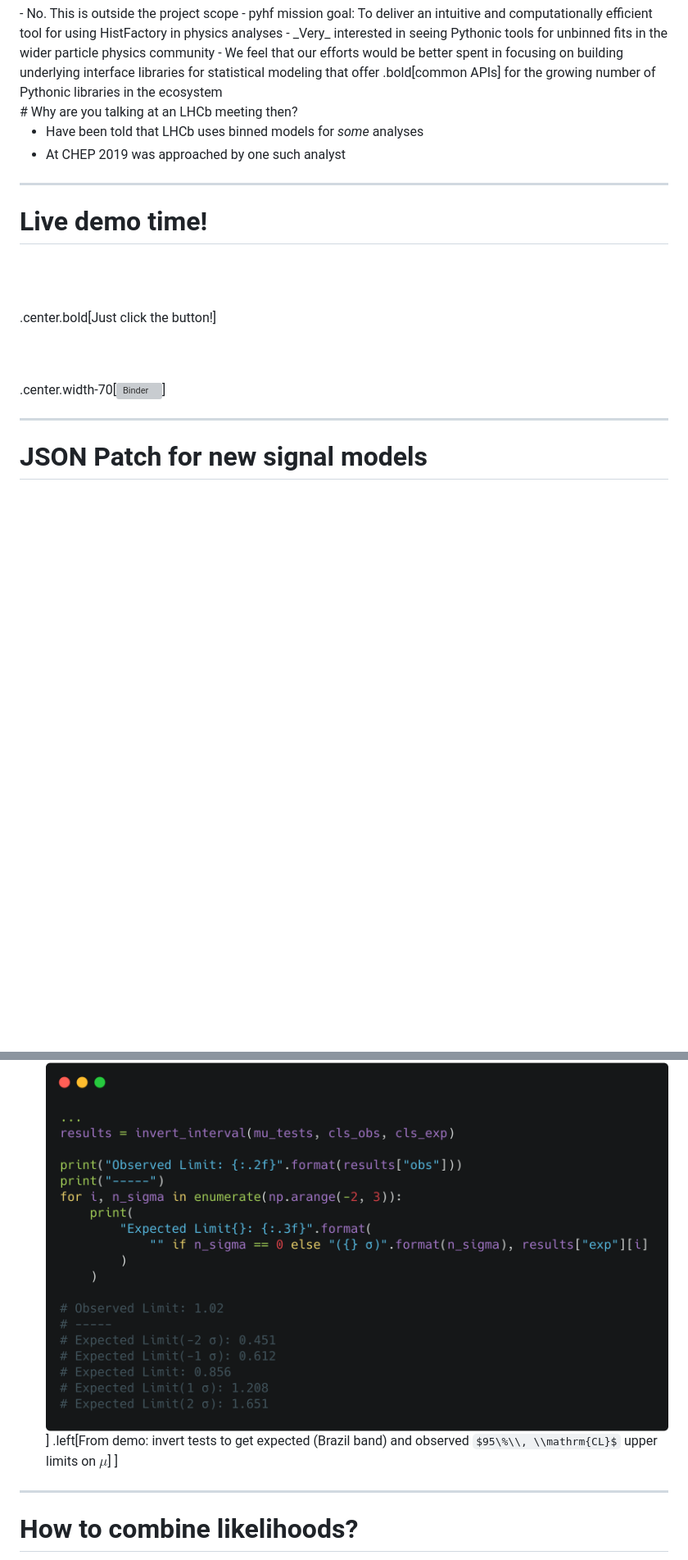
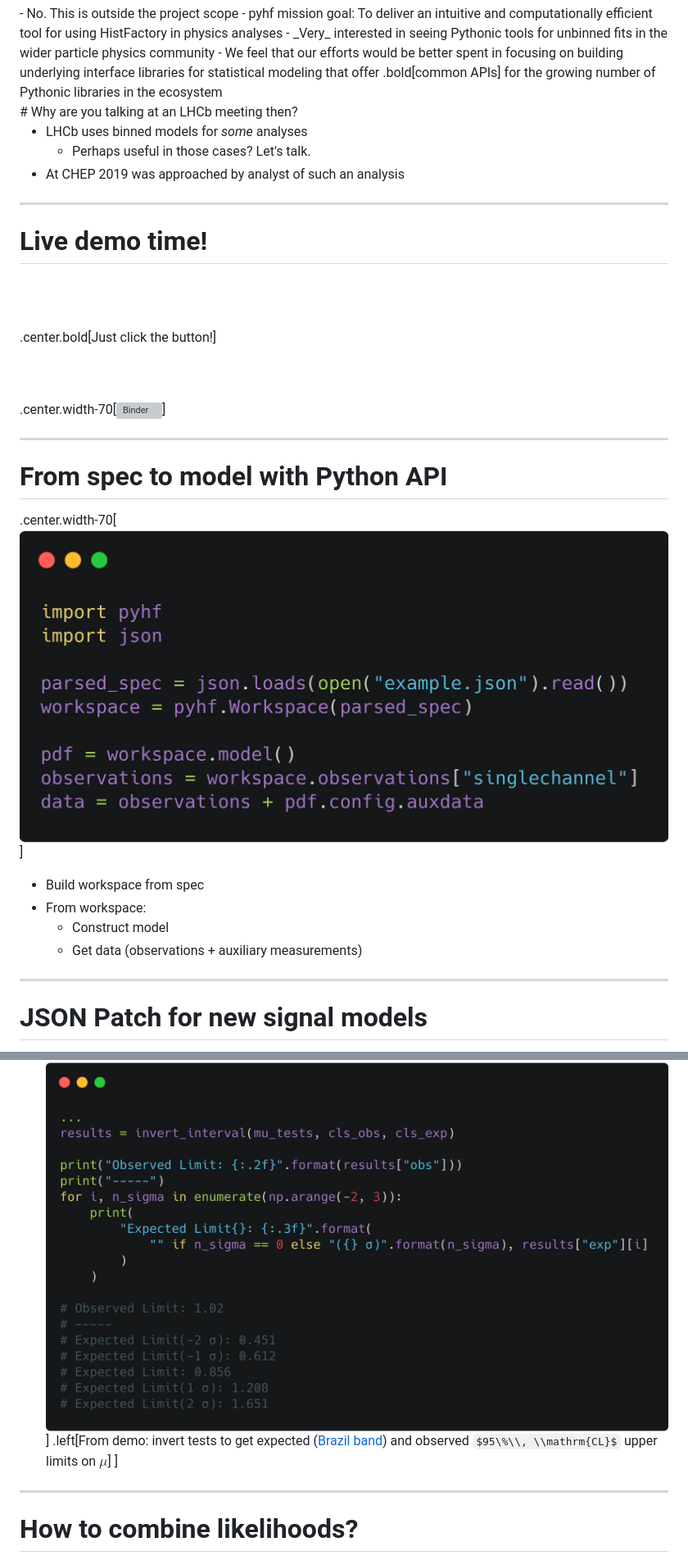
Before and after one commit to matthewfeickert/talk-LHCb-Stats-Forum, a Markdown page: talk.md, 2 parts joined by grey strips. Shown: that part at 82% size. GitHub-like rendering; pictures changed too: figures/carbon_model_from_spec.png (added); some formulas as TeX source; blank space fills up the shorter version; grey boxes are pictures that could not be loaded.

Commit message:
Revise text in notebook and add demo slide (#4)
* Revise text in example notebook
* Use pyhf.workspace API in demo and add slide for it
* Add link to Brazil band summary

```diff
--- a/talk.md
+++ b/talk.md
@@ -226,8 +227,9 @@ Gain this through the frameworks creating _computational directed acyclic graphs
 <br>
 # Why are you talking at an LHCb meeting then?
 
-- Have been told that LHCb uses binned models for _some_ analyses
-- At CHEP 2019 was approached by one such analyst
+- LHCb uses binned models for _some_ analyses
+   - Perhaps useful in those cases? Let's talk.
+- At CHEP 2019 was approached by analyst of such an analysis
 
 ---
 # Live demo time!
@@ -237,6 +239,16 @@ Gain this through the frameworks creating _computational directed acyclic graphs
 .center.bold[Just click the button!]<br><br><br>
 
 .center.width-70[[![Binder](https://mybinder.org/badge_logo.svg)](https://mybinder.org/v2/gh/matthewfeickert/talk-LHCb-Stats-Forum/master?urlpath=lab)]
+
+---
+# From spec to model with Python API
+
+.center.width-70[![model_from_spec](figures/carbon_model_from_spec.png)]
+
+- Build workspace from spec
+- From workspace:
+   - Construct model
+   - Get data (observations + auxiliary measurements)
 
 ---
 # JSON Patch for new signal models
@@ -307,7 +319,7 @@ Gain this through the frameworks creating _computational directed acyclic graphs
 ]
 .kol-2-3[
 .center.width-100[![demo_interval](figures/carbon_interval_estimation.png)]
-.left[From demo: invert tests to get expected (Brazil band) and observed $95\%\\, \\mathrm{CL}$ upper limits on $\mu$]
+.left[From demo: invert tests to get expected ([Brazil band](https://arxiv.org/abs/1306.3117)) and observed $95\%\\, \\mathrm{CL}$ upper limits on $\mu$]
 ]
 
 ---
```
Also changed, not shown: other parts of talk.md (+2 -1 lines), 1 other file.
